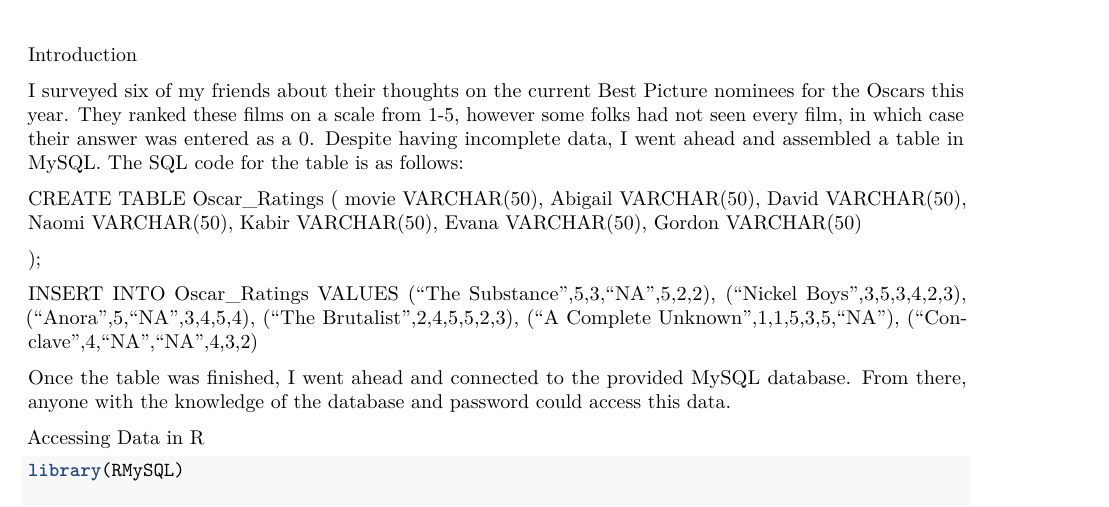
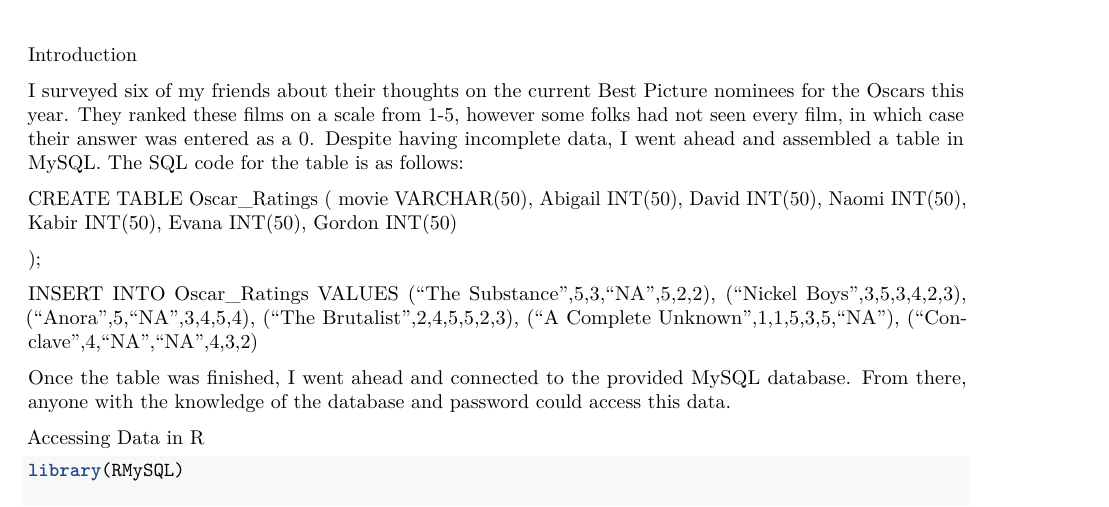
Before and after one commit to scrummett/DATA607, an R Markdown document (DATA607 Assignment 2.Rmd): part of page 1 of 2, cut so that both start at the same text. Rendered offline with R 4.5, knitr and Pandoc, then LaTeX, with nearby package versions; some code elsewhere in the file could not run offline.

Commit message:
Update DATA607 Assignment 2.Rmd

```diff
--- a/DATA607 Assignment 2.Rmd
+++ b/DATA607 Assignment 2.Rmd
@@ -17,12 +17,12 @@ I surveyed six of my friends about their thoughts on the current Best Picture no
 
 CREATE TABLE Oscar_Ratings (
 	movie VARCHAR(50),
-	Abigail VARCHAR(50),
-	David VARCHAR(50),
-	Naomi VARCHAR(50),
-	Kabir VARCHAR(50),
-    Evana VARCHAR(50),
-    Gordon VARCHAR(50)
+	Abigail INT(50),
+	David INT(50),
+	Naomi INT(50),
+	Kabir INT(50),
+    Evana INT(50),
+    Gordon INT(50)
 
 );
 
```
